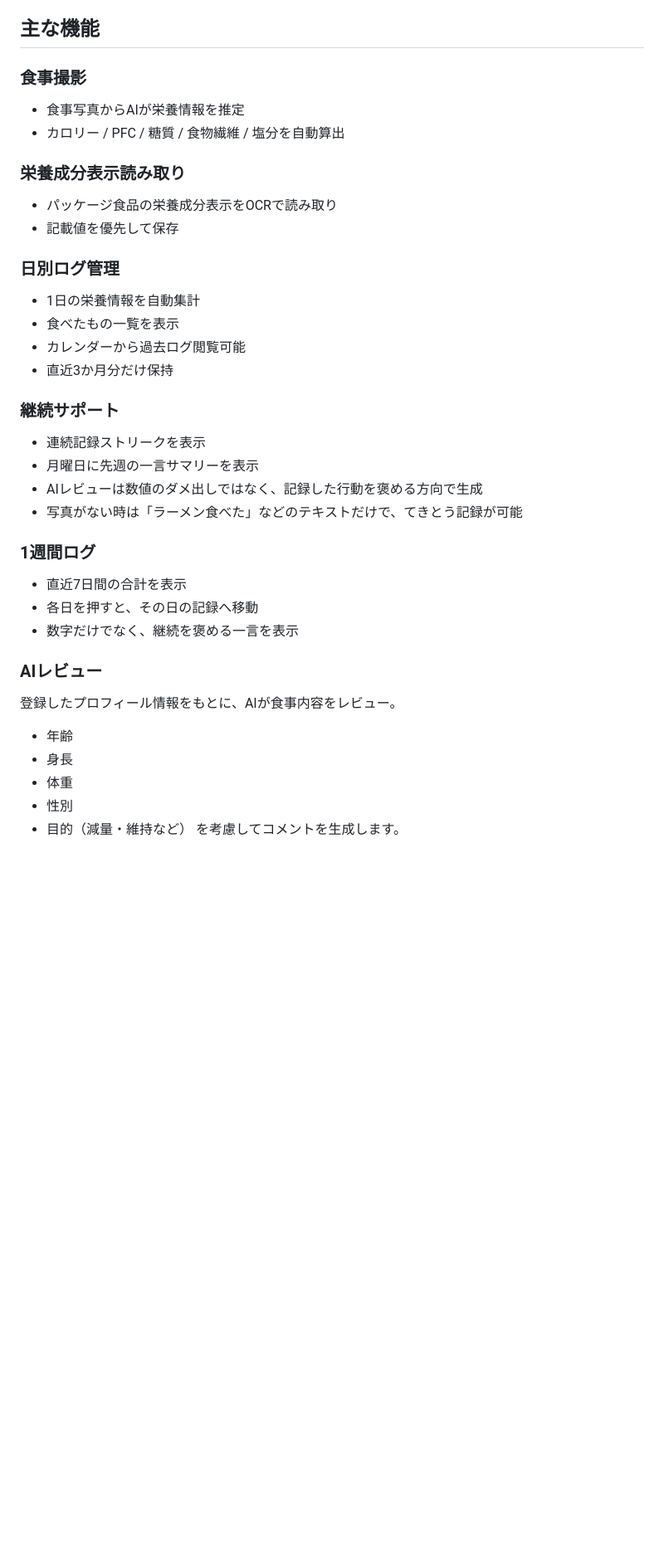
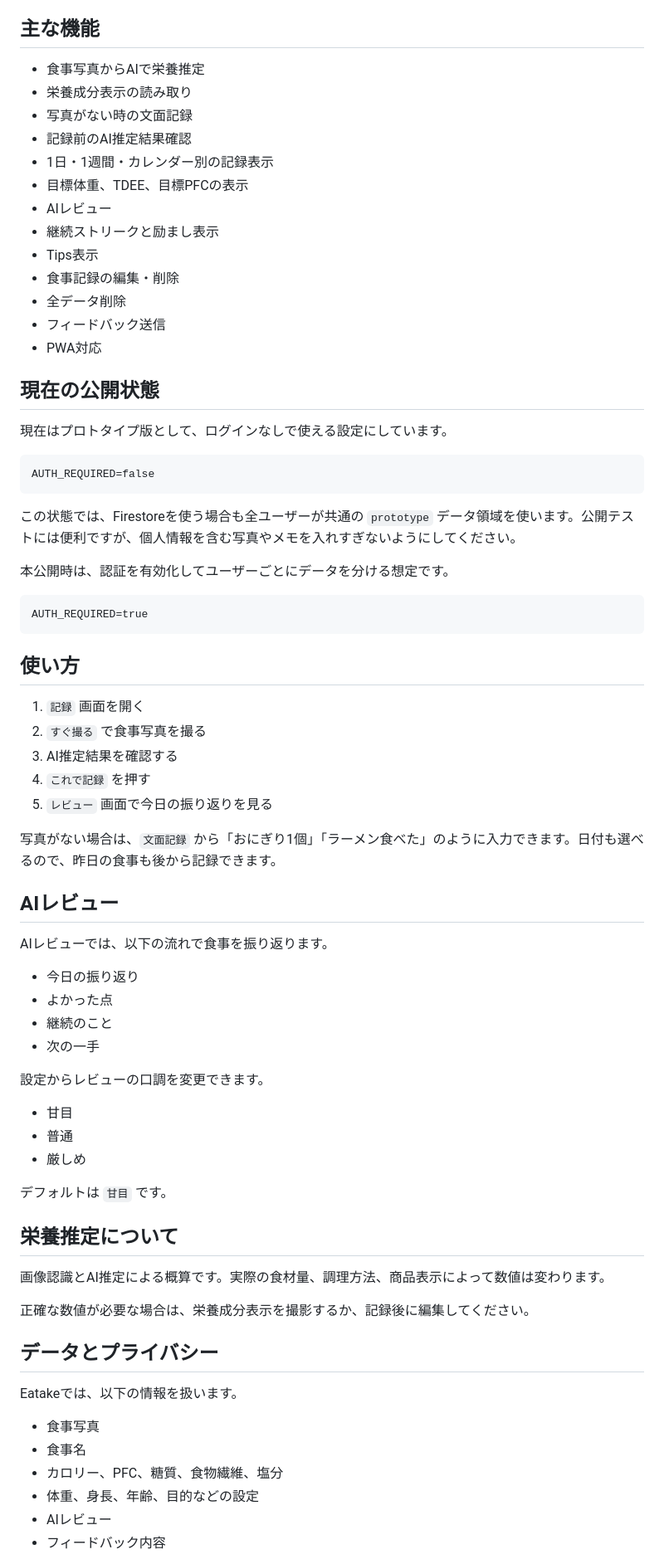
Before and after one commit to sunny19water-beep/Eatake, a Markdown page: README.md, the part around one of its changes. Shown at 83% size. Rendered like a GitHub page; blank space fills up the shorter version.

Commit message:
Clean up public README

````diff
--- a/README.md
+++ b/README.md
@@ -47,37 +6,77 @@ AIレビュー機能も搭載しています。
 
 ## 主な機能
 
-### 食事撮影
-- 食事写真からAIが栄養情報を推定
-- カロリー / PFC / 糖質 / 食物繊維 / 塩分を自動算出
+- 食事写真からAIで栄養推定
+- 栄養成分表示の読み取り
+- 写真がない時の文面記録
+- 記録前のAI推定結果確認
+- 1日・1週間・カレンダー別の記録表示
+- 目標体重、TDEE、目標PFCの表示
+- AIレビュー
+- 継続ストリークと励まし表示
+- Tips表示
+- 食事記録の編集・削除
+- 全データ削除
+- フィードバック送信
+- PWA対応
 
-### 栄養成分表示読み取り
-- パッケージ食品の栄養成分表示をOCRで読み取り
-- 記載値を優先して保存
+## 現在の公開状態
 
-### 日別ログ管理
-- 1日の栄養情報を自動集計
-- 食べたもの一覧を表示
-- カレンダーから過去ログ閲覧可能
-- 直近3か月分だけ保持
+現在はプロトタイプ版として、ログインなしで使える設定にしています。
 
-### 継続サポート
-- 連続記録ストリークを表示
-- 月曜日に先週の一言サマリーを表示
-- AIレビューは数値のダメ出しではなく、記録した行動を褒める方向で生成
-- 写真がない時は「ラーメン食べた」などのテキストだけで、てきとう記録が可能
+```text
+AUTH_REQUIRED=false
+```
 
-### 1週間ログ
-- 直近7日間の合計を表示
-- 各日を押すと、その日の記録へ移動
-- 数字だけでなく、継続を褒める一言を表示
+この状態では、Firestoreを使う場合も全ユーザーが共通の `prototype` データ領域を使います。公開テストには便利ですが、個人情報を含む写真やメモを入れすぎないようにしてください。
 
-### AIレビュー
-登録したプロフィール情報をもとに、AIが食事内容をレビュー。
+本公開時は、認証を有効化してユーザーごとにデータを分ける想定です。
 
-- 年齢
-- 身長
-- 体重
-- 性別
-- 目的（減量・維持など）
-を考慮してコメントを生成します。
+```text
+AUTH_REQUIRED=true
+```
+
+## 使い方
+
+1. `記録` 画面を開く
+2. `すぐ撮る` で食事写真を撮る
+3. AI推定結果を確認する
+4. `これで記録` を押す
+5. `レビュー` 画面で今日の振り返りを見る
+
+写真がない場合は、`文面記録` から「おにぎり1個」「ラーメン食べた」のように入力できます。日付も選べるので、昨日の食事も後から記録できます。
+
+## AIレビュー
+
+AIレビューでは、以下の流れで食事を振り返ります。
+
+- 今日の振り返り
+- よかった点
+- 継続のこと
+- 次の一手
+
+設定からレビューの口調を変更できます。
+
+- 甘目
+- 普通
+- 厳しめ
+
+デフォルトは `甘目` です。
+
+## 栄養推定について
+
+画像認識とAI推定による概算です。実際の食材量、調理方法、商品表示によって数値は変わります。
+
+正確な数値が必要な場合は、栄養成分表示を撮影するか、記録後に編集してください。
+
+## データとプライバシー
+
+Eatakeでは、以下の情報を扱います。
+
+- 食事写真
+- 食事名
+- カロリー、PFC、糖質、食物繊維、塩分
+- 体重、身長、年齢、目的などの設定
+- AIレビュー
+- フィードバック内容
+
````
Also changed, not shown: other parts of README.md (+48 -223 lines).
